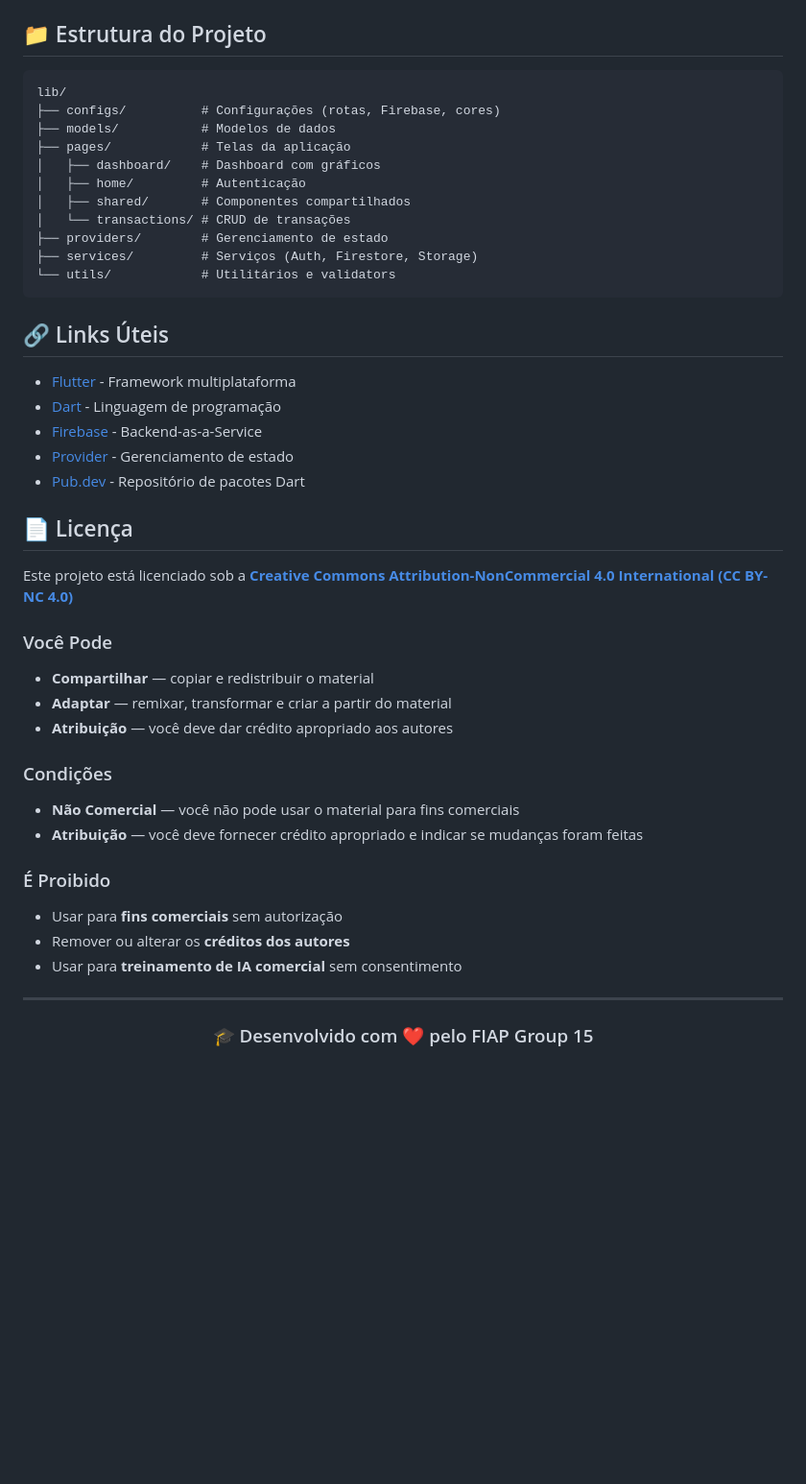
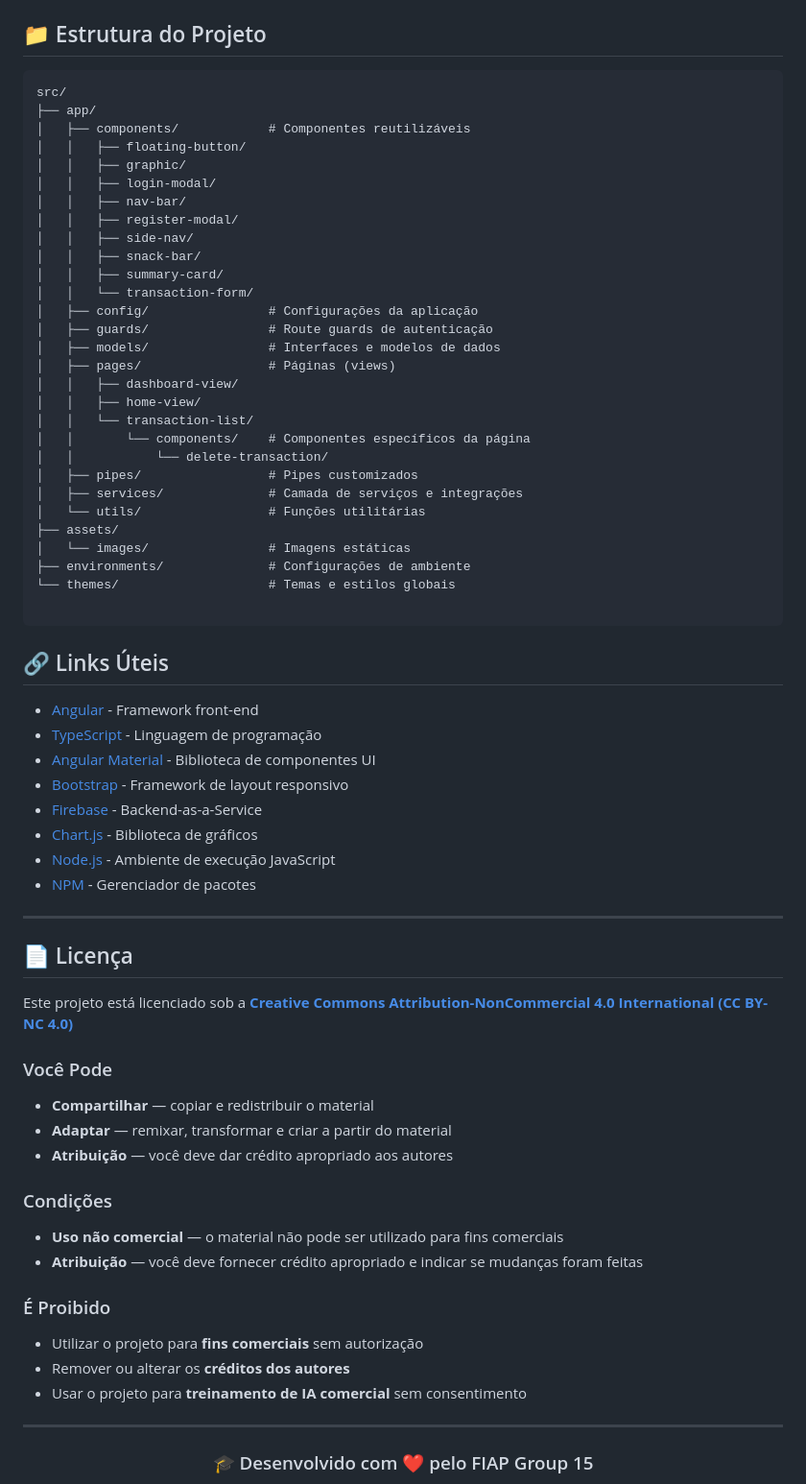
Before and after one commit to danguimaraes86/fiap-grupo-15-frontend, a Markdown page: README.md, the part around one of its changes. Shown at 96% size. Rendered like a GitHub page; blank space fills up the shorter version.

````diff
--- a/README.md
+++ b/README.md
@@ -174,26 +209,49 @@ Durante o desenvolvimento:
 ## 📁 Estrutura do Projeto
 
 ```text
-lib/
-├── configs/          # Configurações (rotas, Firebase, cores)
-├── models/           # Modelos de dados
-├── pages/            # Telas da aplicação
-│   ├── dashboard/    # Dashboard com gráficos
-│   ├── home/         # Autenticação
-│   ├── shared/       # Componentes compartilhados
-│   └── transactions/ # CRUD de transações
-├── providers/        # Gerenciamento de estado
-├── services/         # Serviços (Auth, Firestore, Storage)
-└── utils/            # Utilitários e validators
+src/
+├── app/
+│   ├── components/            # Componentes reutilizáveis
+│   │   ├── floating-button/
+│   │   ├── graphic/
+│   │   ├── login-modal/
+│   │   ├── nav-bar/
+│   │   ├── register-modal/
+│   │   ├── side-nav/
+│   │   ├── snack-bar/
+│   │   ├── summary-card/
+│   │   └── transaction-form/
+│   ├── config/                # Configurações da aplicação
+│   ├── guards/                # Route guards de autenticação
+│   ├── models/                # Interfaces e modelos de dados
+│   ├── pages/                 # Páginas (views)
+│   │   ├── dashboard-view/
+│   │   ├── home-view/
+│   │   └── transaction-list/
+│   │       └── components/    # Componentes específicos da página
+│   │           └── delete-transaction/
+│   ├── pipes/                 # Pipes customizados
+│   ├── services/              # Camada de serviços e integrações
+│   └── utils/                 # Funções utilitárias
+├── assets/
+│   └── images/                # Imagens estáticas
+├── environments/              # Configurações de ambiente
+└── themes/                    # Temas e estilos globais
+
 ```
 
 ## 🔗 Links Úteis
 
-- [Flutter](https://flutter.dev/) - Framework multiplataforma
-- [Dart](https://dart.dev/) - Linguagem de programação
+- [Angular](https://angular.dev/) - Framework front-end
+- [TypeScript](https://www.typescriptlang.org/) - Linguagem de programação
+- [Angular Material](https://material.angular.io/) - Biblioteca de componentes UI
+- [Bootstrap](https://getbootstrap.com/) - Framework de layout responsivo
 - [Firebase](https://firebase.google.com/docs) - Backend-as-a-Service
-- [Provider](https://pub.dev/packages/provider) - Gerenciamento de estado
-- [Pub.dev](https://pub.dev/) - Repositório de pacotes Dart
+- [Chart.js](https://www.chartjs.org/docs/latest/) - Biblioteca de gráficos
+- [Node.js](https://nodejs.org/) - Ambiente de execução JavaScript
+- [NPM](https://www.npmjs.com/) - Gerenciador de pacotes
+
+---
 
 ## 📄 Licença
 
@@ -207,14 +265,14 @@ Este projeto está licenciado sob a **[Creative Commons Attribution-NonCommercia
 
 ### Condições
 
-- **Não Comercial** — você não pode usar o material para fins comerciais
+- **Uso não comercial** — o material não pode ser utilizado para fins comerciais
 - **Atribuição** — você deve fornecer crédito apropriado e indicar se mudanças foram feitas
 
 ### É Proibido
 
-- Usar para **fins comerciais** sem autorização
+- Utilizar o projeto para **fins comerciais** sem autorização
 - Remover ou alterar os **créditos dos autores**
-- Usar para **treinamento de IA comercial** sem consentimento
+- Usar o projeto para **treinamento de IA comercial** sem consentimento
 
 ---
 
````
Also changed, not shown: other parts of README.md (+106 -71 lines).
